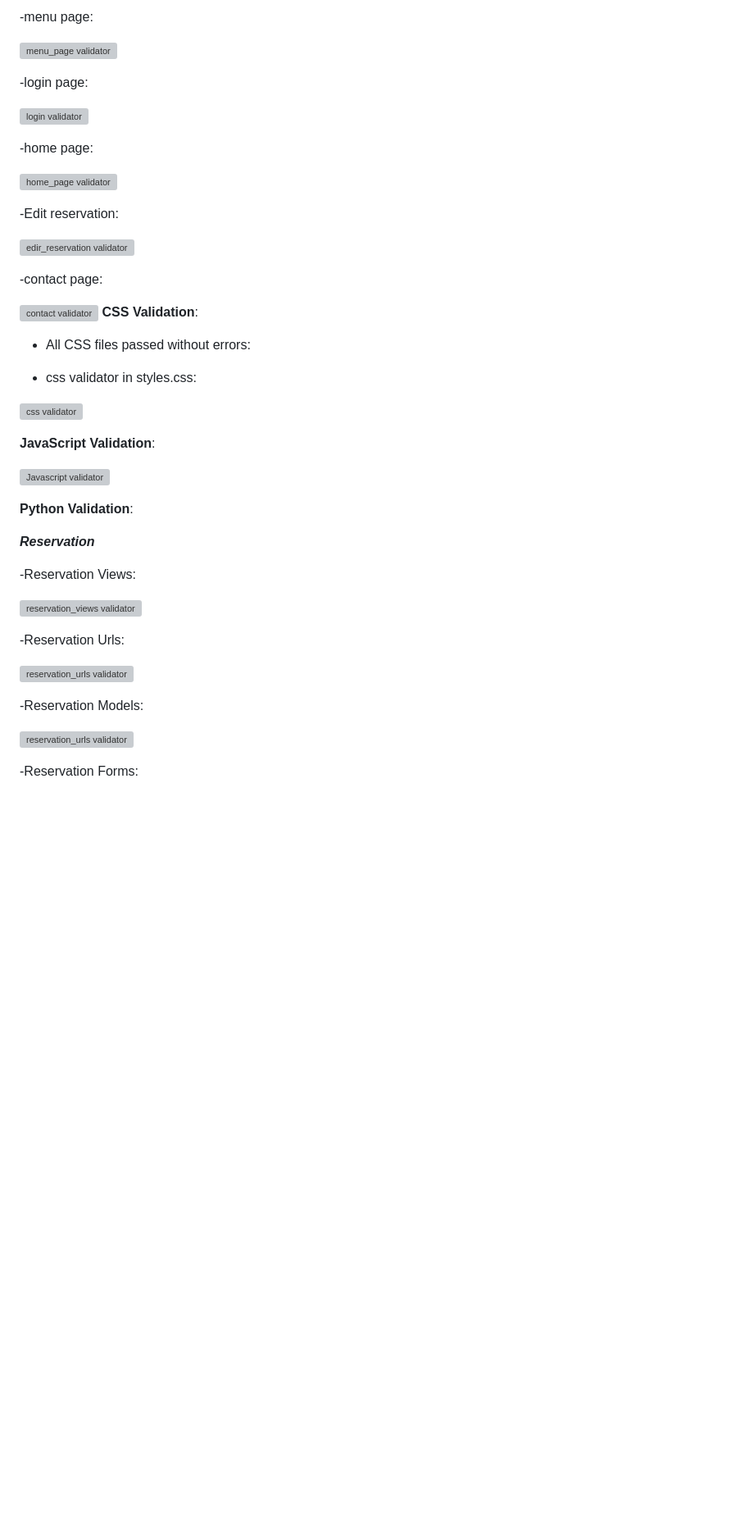
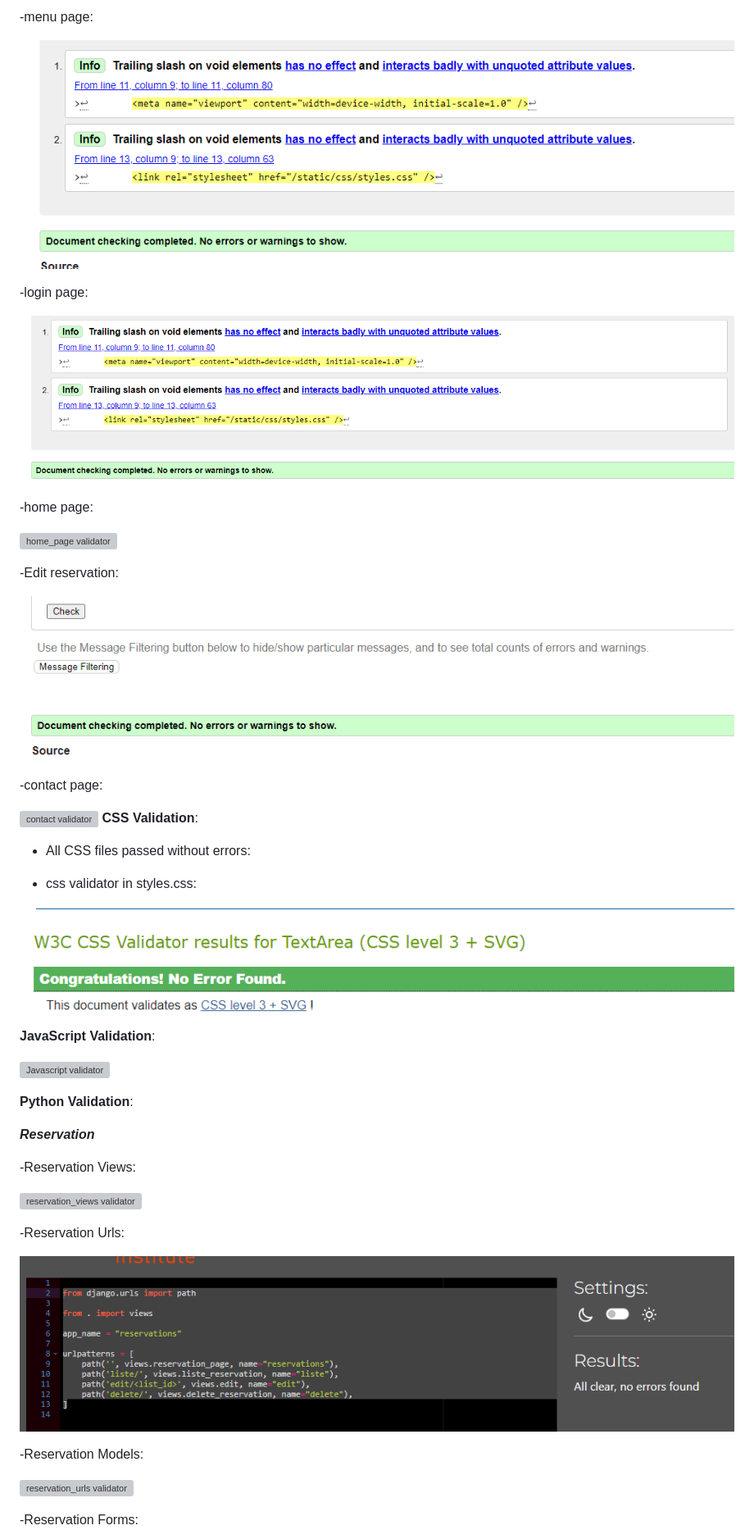
Before and after one commit to BadrAlioui/forthProject, a Markdown page: README.md, the part around the change printed below. Shown: that part at 82% size. Drawn GitHub-style; blank space fills up the shorter version; grey boxes are pictures that could not be loaded.

```diff
--- a/README.md
+++ b/README.md
@@ -85,11 +85,11 @@ Here are some screenshots of the application:
 
 -menu page:
 
-![menu_page validator](https://github.com/BadrAlioui/forthProject/blob/master/media/menu_page_validator.png?raw=true)
+![menu_page validator](https://github.com/BadrAlioui/forthProject/blob/master/media/images/menu_page_validator.png?raw=true)
 
 -login page:
 
-![login validator](https://github.com/BadrAlioui/forthProject/blob/master/media/login_page_validator.png?raw=true)
+![login validator](https://github.com/BadrAlioui/forthProject/blob/master/media/images/login_page_validator.png?raw=true)
 
 -home page:
 
@@ -97,7 +97,7 @@ Here are some screenshots of the application:
 
 -Edit reservation:
 
-![edir_reservation validator](https://github.com/BadrAlioui/forthProject/blob/master/media/edit_reservation_validator.png?raw=true)
+![edir_reservation validator](https://github.com/BadrAlioui/forthProject/blob/master/media/images/edit_reservation_validator.png?raw=true)
 
 -contact page:
 
@@ -108,7 +108,7 @@ Here are some screenshots of the application:
 
 -   css validator in styles.css:
 
-![css validator](https://github.com/BadrAlioui/forthProject/blob/master/media/css_validator.png?raw=true)
+![css validator](https://github.com/BadrAlioui/forthProject/blob/master/media/images/css_validator.png?raw=true)
 
 **JavaScript Validation**:
 
@@ -124,7 +124,7 @@ Here are some screenshots of the application:
 
 -Reservation Urls:
 
-![reservation_urls validator](https://github.com/BadrAlioui/forthProject/blob/master/media/reservation_urls.png?raw=true)
+![reservation_urls validator](https://github.com/BadrAlioui/forthProject/blob/master/media/images/reservation_urls.png?raw=true)
 
 -Reservation Models:
 
```
Also changed, not shown: other parts of README.md (+25 -25 lines).
